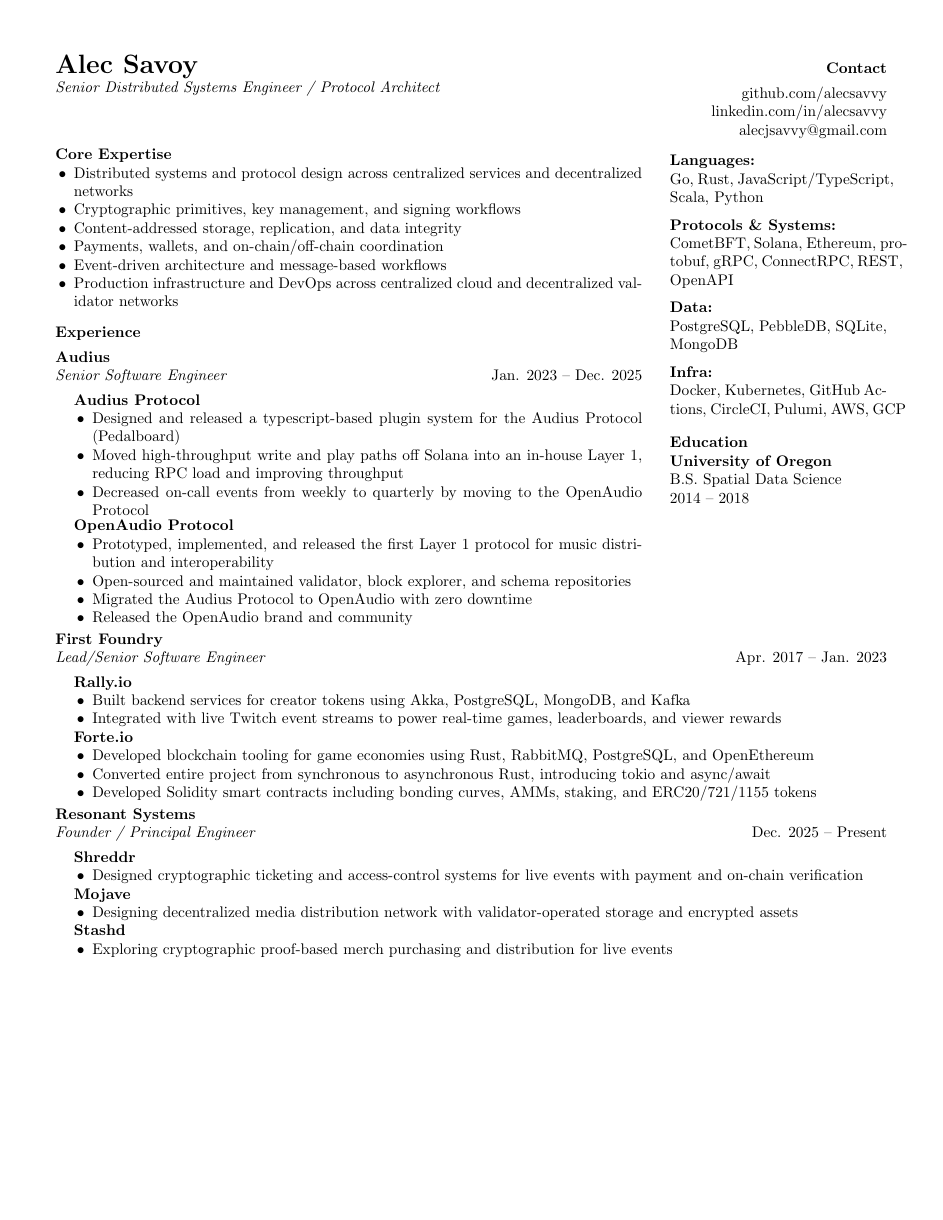
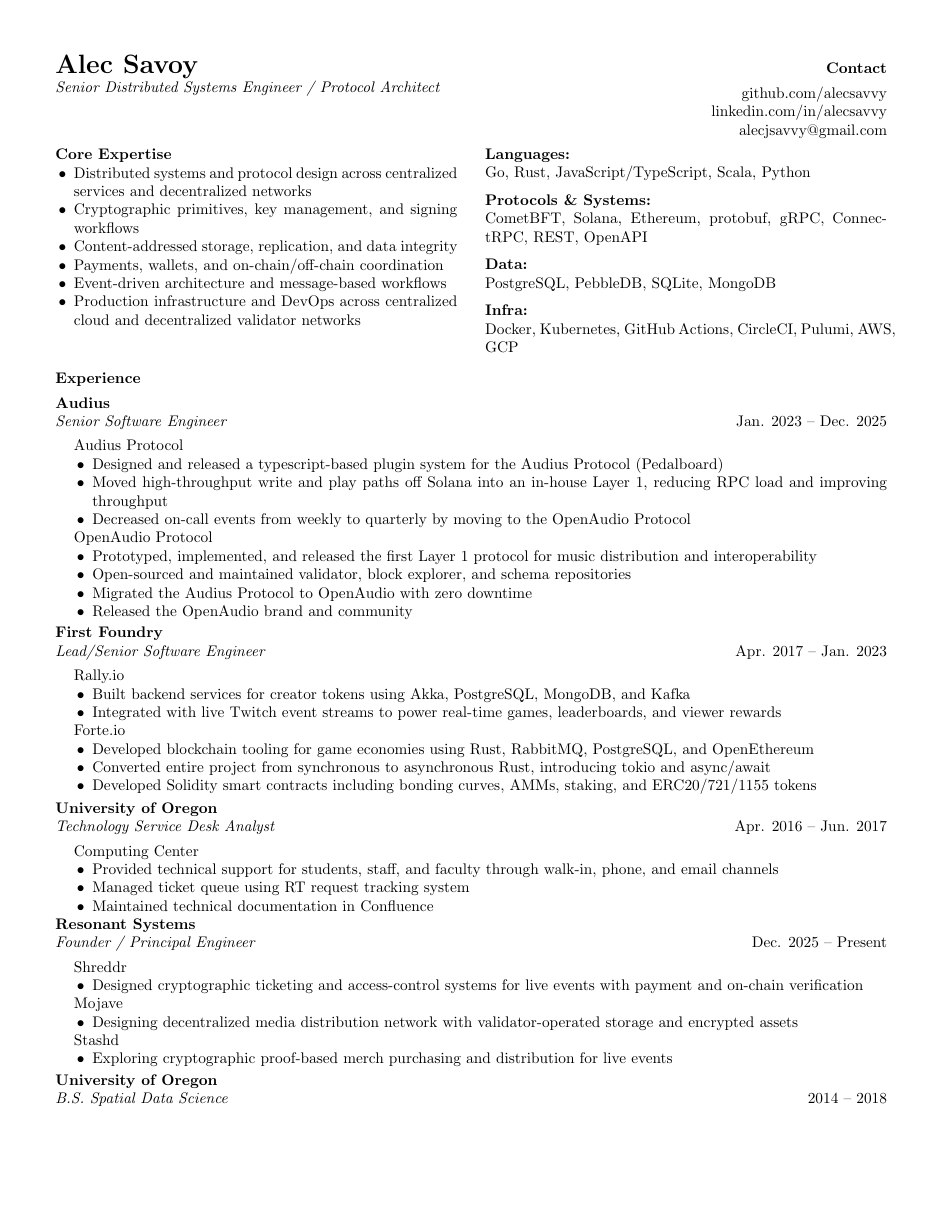
Before and after one commit to alecsavvy/resume, a LaTeX CV (resume.tex): the whole page. Compiled offline with pdfLaTeX.

Commit message:
tech desk

```diff
--- a/resume.tex
+++ b/resume.tex
@@ -46,42 +46,10 @@
   \item Production infrastructure and DevOps across centralized cloud and decentralized validator networks
 \end{itemize}
 
-\vspace{8pt}
-
-\textbf{Experience}
-
-\vspace{4pt}
-
-\textbf{Audius} \\
-\textit{Senior Software Engineer} \hfill Jan. 2023 -- Dec. 2025
-
-\vspace{4pt}
-\hspace{12pt}\begin{minipage}[t]{\dimexpr\linewidth-12pt}
-\href{https://github.com/AudiusProject/apps}{\textbf{Audius Protocol}}
-\begin{itemize}
-  \item Designed and released a typescript-based plugin system for the Audius Protocol (Pedalboard)
-  \item Moved high-throughput write and play paths off Solana into an in-house Layer 1, reducing RPC load and improving throughput
-  \item Decreased on-call events from weekly to quarterly by moving to the OpenAudio Protocol
-\end{itemize}
-\end{minipage}
-
-\vspace{2pt}
-\hspace{12pt}\begin{minipage}[t]{\dimexpr\linewidth-12pt}
-\href{https://github.com/OpenAudio/go-openaudio}{\textbf{OpenAudio Protocol}}
-\begin{itemize}
-  \item Prototyped, implemented, and released the first Layer 1 protocol for music distribution and interoperability
-  \item Open-sourced and maintained validator, block explorer, and schema repositories
-  \item Migrated the Audius Protocol to OpenAudio with zero downtime
-  \item Released the OpenAudio \href{https://openaudio.org}{brand} and \href{https://twitter.com/OpenAudioProto}{community}
-\end{itemize}
-\end{minipage}
-
 % Switch to right column
 \switchcolumn
 
-% Right column - sidebar content
-\vspace{4pt}
-
+% Right column - Technologies
 \textbf{Languages:} \\
 Go, Rust, JavaScript/TypeScript, Scala, Python
 
@@ -100,16 +68,39 @@
 \textbf{Infra:} \\
 Docker, Kubernetes, GitHub Actions, CircleCI, Pulumi, AWS, GCP
 
-\vspace{10pt}
-
-\textbf{Education} \\
-\textbf{University of Oregon} \\
-B.S. Spatial Data Science \\
-2014 -- 2018
-
 \end{paracol}
 
-% Continue with full-width content after right column ends
+\vspace{8pt}
+
+% Block 3: Experience (full width)
+\textbf{Experience}
+
+\vspace{4pt}
+
+\textbf{Audius} \\
+\textit{Senior Software Engineer} \hfill Jan. 2023 -- Dec. 2025
+
+\vspace{4pt}
+\hspace{12pt}\begin{minipage}[t]{\dimexpr\linewidth-12pt}
+\href{https://github.com/AudiusProject/apps}{Audius Protocol}
+\begin{itemize}
+  \item Designed and released a typescript-based plugin system for the Audius Protocol (Pedalboard)
+  \item Moved high-throughput write and play paths off Solana into an in-house Layer 1, reducing RPC load and improving throughput
+  \item Decreased on-call events from weekly to quarterly by moving to the OpenAudio Protocol
+\end{itemize}
+\end{minipage}
+
+\vspace{2pt}
+\hspace{12pt}\begin{minipage}[t]{\dimexpr\linewidth-12pt}
+\href{https://github.com/OpenAudio/go-openaudio}{OpenAudio Protocol}
+\begin{itemize}
+  \item Prototyped, implemented, and released the first Layer 1 protocol for music distribution and interoperability
+  \item Open-sourced and maintained validator, block explorer, and schema repositories
+  \item Migrated the Audius Protocol to OpenAudio with zero downtime
+  \item Released the OpenAudio \href{https://openaudio.org}{brand} and \href{https://twitter.com/OpenAudioProto}{community}
+\end{itemize}
+\end{minipage}
+
 \vspace{4pt}
 
 \textbf{First Foundry} \\
@@ -126,11 +117,26 @@
 
 \vspace{2pt}
 \hspace{12pt}\begin{minipage}[t]{\dimexpr\linewidth-12pt}
-\textbf{Forte.io}
+Forte.io
 \begin{itemize}
   \item Developed blockchain tooling for game economies using Rust, RabbitMQ, PostgreSQL, and OpenEthereum
   \item Converted entire project from synchronous to asynchronous Rust, introducing tokio and async/await
   \item Developed Solidity smart contracts including bonding curves, AMMs, staking, and ERC20/721/1155 tokens
+\end{itemize}
+\end{minipage}
+
+\vspace{4pt}
+
+\textbf{University of Oregon} \\
+\textit{Technology Service Desk Analyst} \hfill Apr. 2016 -- Jun. 2017
+
+\vspace{4pt}
+\hspace{12pt}\begin{minipage}[t]{\dimexpr\linewidth-12pt}
+Computing Center
+\begin{itemize}
+  \item Provided technical support for students, staff, and faculty through walk-in, phone, and email channels
+  \item Managed ticket queue using RT request tracking system
+  \item Maintained technical documentation in Confluence
 \end{itemize}
 \end{minipage}
 
@@ -157,10 +163,15 @@
 
 \vspace{2pt}
 \hspace{12pt}\begin{minipage}[t]{\dimexpr\linewidth-12pt}
-\href{https://github.com/alecsavvy/stashd}{\textbf{Stashd}}
+\href{https://github.com/alecsavvy/stashd}{Stashd}
 \begin{itemize}
   \item Exploring cryptographic proof-based merch purchasing and distribution for live events
 \end{itemize}
 \end{minipage}
 
+\vspace{4pt}
+
+\textbf{University of Oregon} \\
+\textit{B.S. Spatial Data Science} \hfill 2014 -- 2018
+
 \end{document}
```
Also changed, not shown: README.md, resume.pdf, resume.tex (12 more changed lines), 2 other files.
